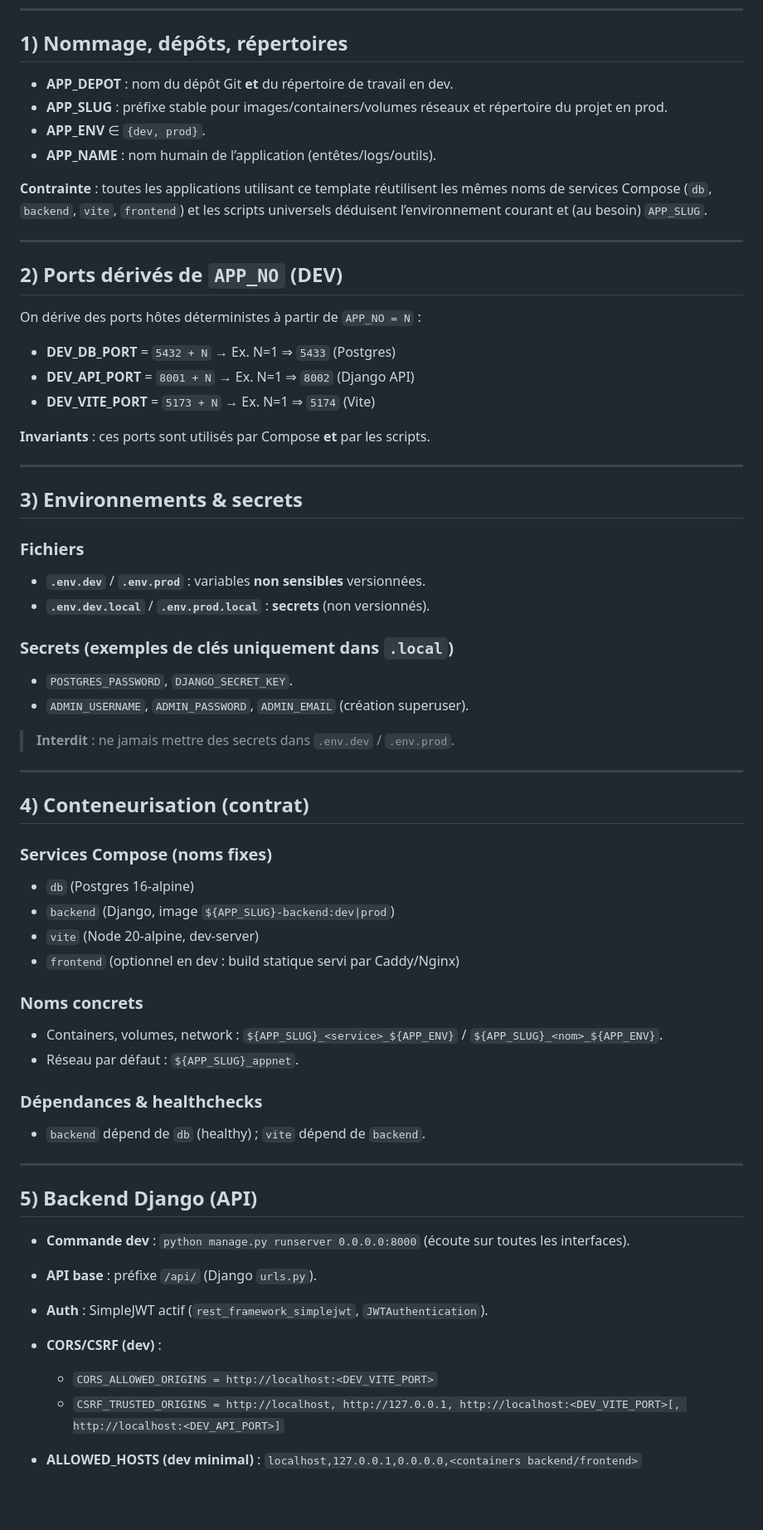
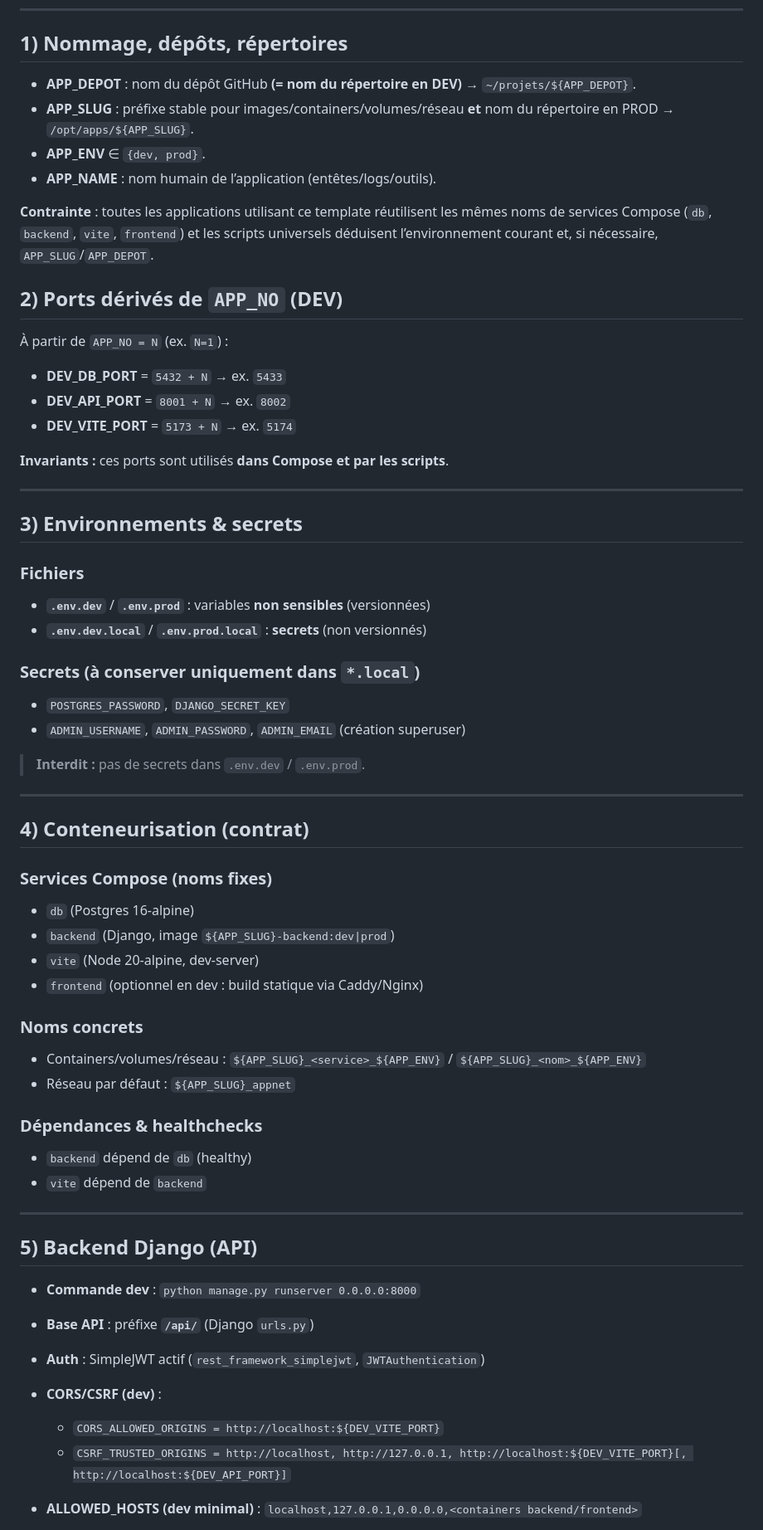
Before and after one commit to blues1961/gestionnaireMDP, a Markdown page: docs/INVARIANTS.md, the part around one of its changes. Shown at 83% size. Rendered like a GitHub page; blank space fills up the shorter version.

Commit message:
docs: freeze INVARIANTS (incl. architecture contract)

```diff
--- a/docs/INVARIANTS.md
+++ b/docs/INVARIANTS.md
@@ -7,26 +7,22 @@
 
 ## 1) Nommage, dépôts, répertoires
 
-* **APP\_DEPOT** : nom du dépôt Git **et** du répertoire de travail en dev.
-* **APP\_SLUG** : préfixe stable pour images/containers/volumes réseaux et répertoire du projet en prod.
+* **APP\_DEPOT** : nom du dépôt GitHub **(= nom du répertoire en DEV)** → `~/projets/${APP_DEPOT}`.
+* **APP\_SLUG** : préfixe stable pour images/containers/volumes/réseau **et** nom du répertoire en PROD → `/opt/apps/${APP_SLUG}`.
 * **APP\_ENV** ∈ `{dev, prod}`.
 * **APP\_NAME** : nom humain de l’application (entêtes/logs/outils).
 
-**Contrainte** : toutes les applications utilisant ce template réutilisent les
-mêmes noms de services Compose (`db`, `backend`, `vite`, `frontend`) et les scripts
-universels déduisent l’environnement courant et (au besoin) `APP_SLUG`.
-
----
+**Contrainte** : toutes les applications utilisant ce template réutilisent les mêmes noms de services Compose (`db`, `backend`, `vite`, `frontend`) et les scripts universels déduisent l’environnement courant et, si nécessaire, `APP_SLUG`/`APP_DEPOT`.
 
 ## 2) Ports dérivés de `APP_NO` (DEV)
 
-On dérive des ports hôtes déterministes à partir de `APP_NO = N` :
+À partir de `APP_NO = N` (ex. `N=1`) :
 
-* **DEV\_DB\_PORT**   = `5432 + N`   → Ex. N=1 ⇒ `5433`  (Postgres)
-* **DEV\_API\_PORT**  = `8001 + N`   → Ex. N=1 ⇒ `8002`  (Django API)
-* **DEV\_VITE\_PORT** = `5173 + N`   → Ex. N=1 ⇒ `5174`  (Vite)
+* **DEV\_DB\_PORT**   = `5432 + N`   → ex. `5433`
+* **DEV\_API\_PORT**  = `8001 + N`   → ex. `8002`
+* **DEV\_VITE\_PORT** = `5173 + N`   → ex. `5174`
 
-**Invariants** : ces ports sont utilisés par Compose **et** par les scripts.
+**Invariants :** ces ports sont utilisés **dans Compose et par les scripts**.
 
 ---
 
@@ -34,15 +30,15 @@ On dérive des ports hôtes déterministes à partir de `APP_NO = N` :
 
 ### Fichiers
 
-* **`.env.dev`** / **`.env.prod`** : variables **non sensibles** versionnées.
-* **`.env.dev.local`** / **`.env.prod.local`** : **secrets** (non versionnés).
+* **`.env.dev`** / **`.env.prod`** : variables **non sensibles** (versionnées)
+* **`.env.dev.local`** / **`.env.prod.local`** : **secrets** (non versionnés)
 
-### Secrets (exemples de clés **uniquement** dans `.local`)
+### Secrets (à conserver **uniquement** dans `*.local`)
 
-* `POSTGRES_PASSWORD`, `DJANGO_SECRET_KEY`.
-* `ADMIN_USERNAME`, `ADMIN_PASSWORD`, `ADMIN_EMAIL` (création superuser).
+* `POSTGRES_PASSWORD`, `DJANGO_SECRET_KEY`
+* `ADMIN_USERNAME`, `ADMIN_PASSWORD`, `ADMIN_EMAIL` (création superuser)
 
-> **Interdit** : ne jamais mettre des secrets dans `.env.dev` / `.env.prod`.
+> **Interdit :** pas de secrets dans `.env.dev` / `.env.prod`.
 
 ---
 
@@ -53,26 +49,27 @@ On dérive des ports hôtes déterministes à partir de `APP_NO = N` :
 * `db` (Postgres 16-alpine)
 * `backend` (Django, image `${APP_SLUG}-backend:dev|prod`)
 * `vite` (Node 20-alpine, dev-server)
-* `frontend` (optionnel en dev : build statique servi par Caddy/Nginx)
+* `frontend` (optionnel en dev : build statique via Caddy/Nginx)
 
 ### Noms concrets
 
-* Containers, volumes, network : `${APP_SLUG}_<service>_${APP_ENV}` / `${APP_SLUG}_<nom>_${APP_ENV}`.
-* Réseau par défaut : `${APP_SLUG}_appnet`.
+* Containers/volumes/réseau : `${APP_SLUG}_<service>_${APP_ENV}` / `${APP_SLUG}_<nom>_${APP_ENV}`
+* Réseau par défaut : `${APP_SLUG}_appnet`
 
 ### Dépendances & healthchecks
 
-* `backend` dépend de `db` (healthy) ; `vite` dépend de `backend`.
+* `backend` dépend de `db` (healthy)
+* `vite` dépend de `backend`
 
 ---
 
 ## 5) Backend Django (API)
 
-* **Commande dev** : `python manage.py runserver 0.0.0.0:8000` (écoute sur toutes les interfaces).
-* **API base** : préfixe `/api/` (Django `urls.py`).
-* **Auth** : SimpleJWT actif (`rest_framework_simplejwt`, `JWTAuthentication`).
+* **Commande dev** : `python manage.py runserver 0.0.0.0:8000`
+* **Base API** : préfixe **`/api/`** (Django `urls.py`)
+* **Auth** : SimpleJWT actif (`rest_framework_simplejwt`, `JWTAuthentication`)
 * **CORS/CSRF (dev)** :
 
-  * `CORS_ALLOWED_ORIGINS = http://localhost:<DEV_VITE_PORT>`
-  * `CSRF_TRUSTED_ORIGINS = http://localhost, http://127.0.0.1, http://localhost:<DEV_VITE_PORT>[, http://localhost:<DEV_API_PORT>]`
+  * `CORS_ALLOWED_ORIGINS = http://localhost:${DEV_VITE_PORT}`
+  * `CSRF_TRUSTED_ORIGINS = http://localhost, http://127.0.0.1, http://localhost:${DEV_VITE_PORT}[, http://localhost:${DEV_API_PORT}]`
 * **ALLOWED\_HOSTS (dev minimal)** : `localhost,127.0.0.1,0.0.0.0,<containers backend/frontend>`
```
Also changed, not shown: other parts of docs/INVARIANTS.md (+45 -49 lines).
